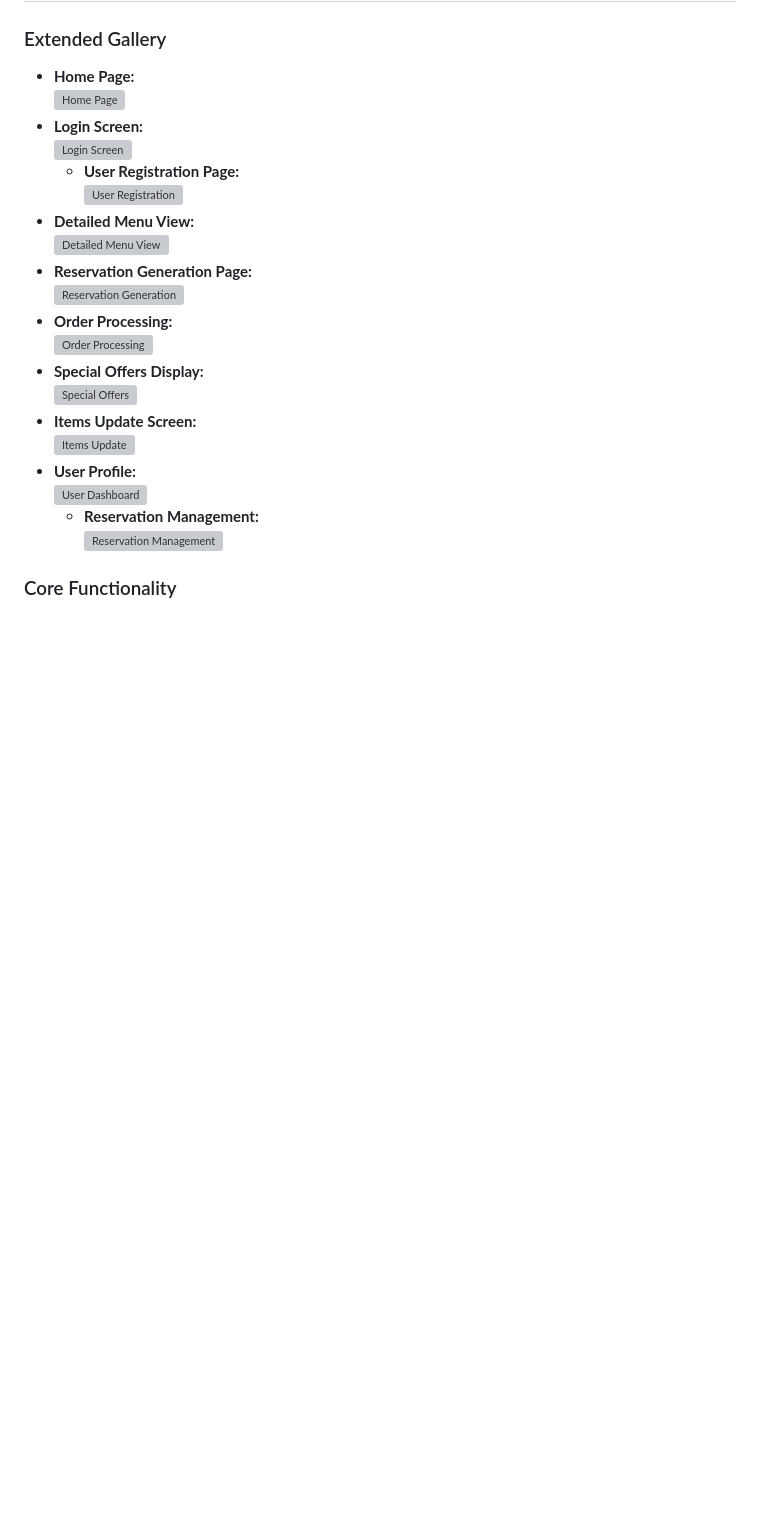
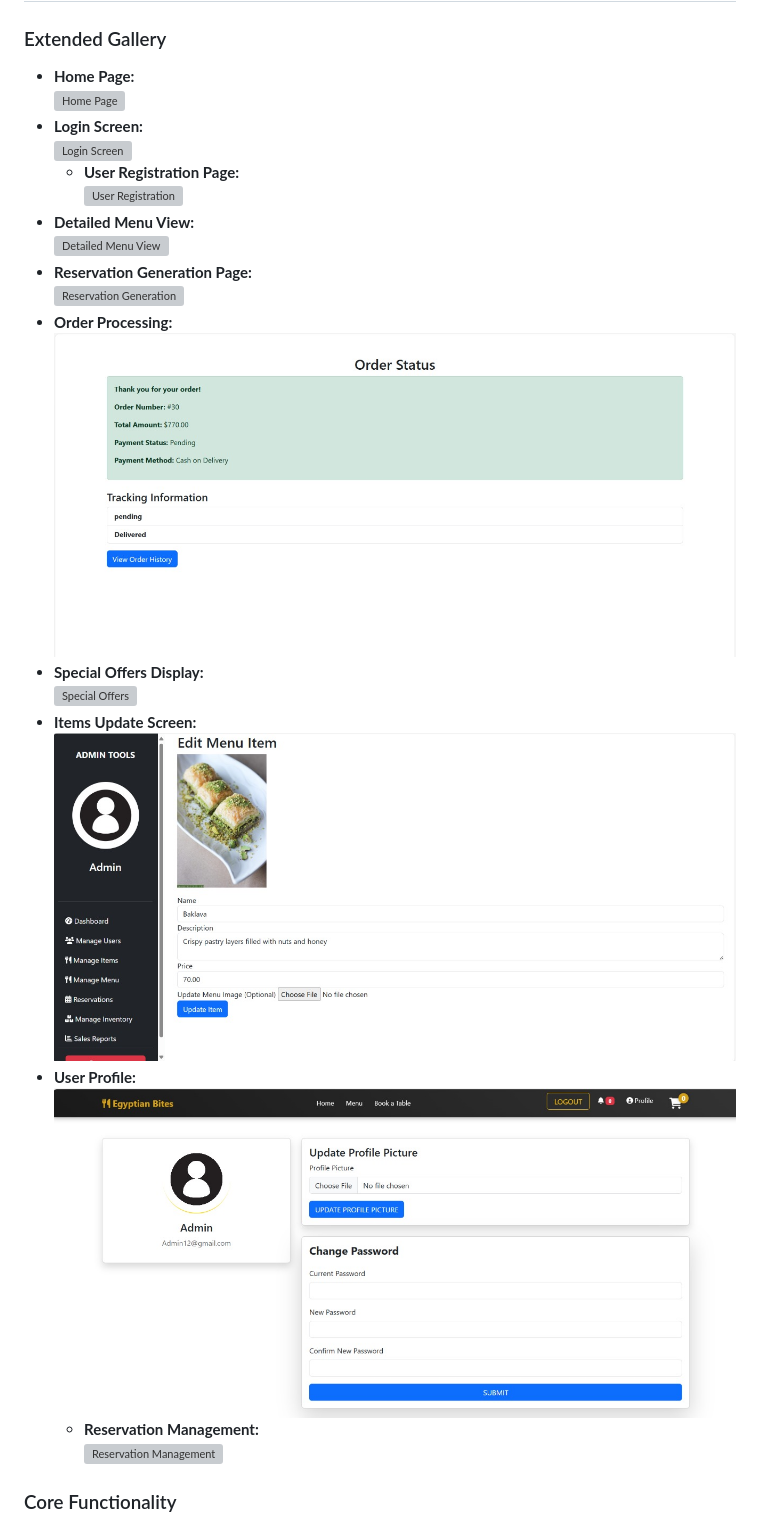
Before and after one commit to Jamal-Aldeen/Egyptian-Bites, a Markdown page: README.md, the part around the change printed below. GitHub-like rendering; blank space fills up the shorter version; grey boxes are pictures that could not be loaded.

```diff
--- a/README.md
+++ b/README.md
@@ -57,3 +57,3 @@ Welcome to **Egyptian-Bites**, a comprehensive web-based restaurant management s
 - **Order Processing:**
-  ![Order Processing](documentation/order-processing.jpg)
+  ![Order Processing](documentation/order-processing.jpeg)
 - **Special Offers Display:**
@@ -61,5 +61,5 @@ Welcome to **Egyptian-Bites**, a comprehensive web-based restaurant management s
 - **Items Update Screen:**
-  ![Items Update](documentation/Items-update.jpg)
+  ![Items Update](documentation/Items-update.jpeg)
 - **User Profile:**
-  ![User Dashboard](documentation/user-profile.jpg)
+  ![User Dashboard](documentation/user-profile.jpeg)
   - **Reservation Management:**
```
Also changed, not shown: other parts of README.md (+7 -7 lines).
